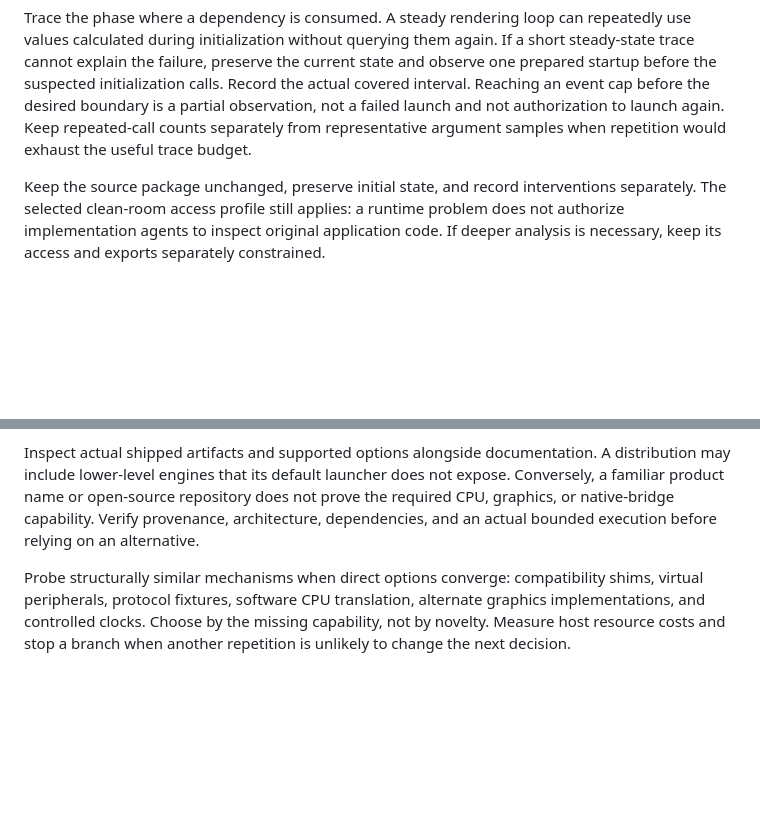
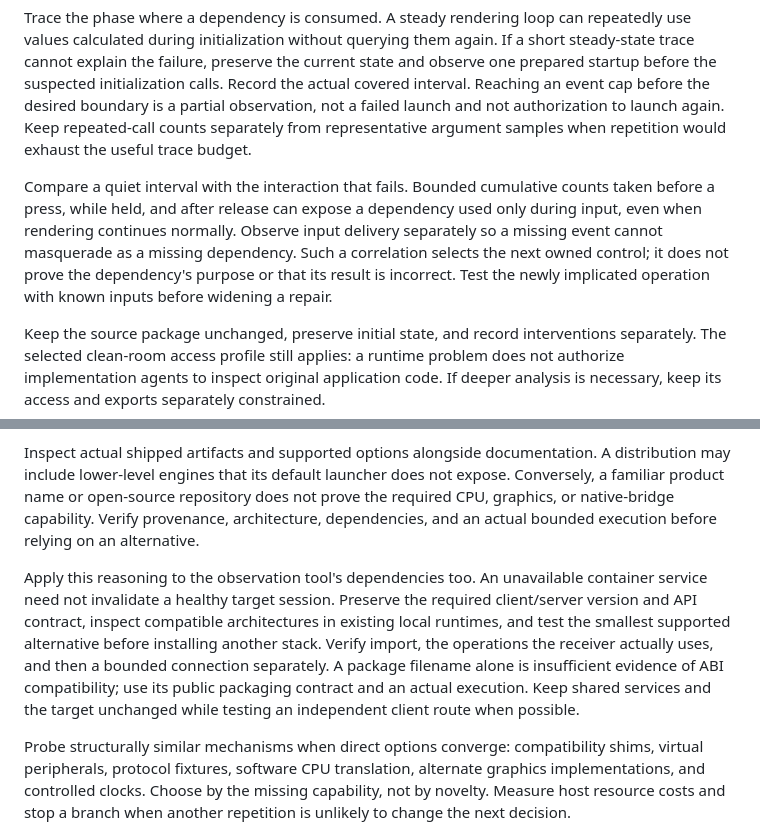
Before and after one commit to benverhaalen/it-already-exists, a Markdown page: docs/compatibility-recovery.md, 2 parts joined by grey strips. GitHub-like rendering; blank space fills up the shorter version.

```diff
--- a/docs/compatibility-recovery.md
+++ b/docs/compatibility-recovery.md
@@ -52,6 +52,8 @@ Test ownership and cleanup against that same contract. A setter may wrap a suppl
 
 Trace the phase where a dependency is consumed. A steady rendering loop can repeatedly use values calculated during initialization without querying them again. If a short steady-state trace cannot explain the failure, preserve the current state and observe one prepared startup before the suspected initialization calls. Record the actual covered interval. Reaching an event cap before the desired boundary is a partial observation, not a failed launch and not authorization to launch again. Keep repeated-call counts separately from representative argument samples when repetition would exhaust the useful trace budget.
 
+Compare a quiet interval with the interaction that fails. Bounded cumulative counts taken before a press, while held, and after release can expose a dependency used only during input, even when rendering continues normally. Observe input delivery separately so a missing event cannot masquerade as a missing dependency. Such a correlation selects the next owned control; it does not prove the dependency's purpose or that its result is incorrect. Test the newly implicated operation with known inputs before widening a repair.
+
 Keep the source package unchanged, preserve initial state, and record interventions separately. The selected clean-room access profile still applies: a runtime problem does not authorize implementation agents to inspect original application code. If deeper analysis is necessary, keep its access and exports separately constrained.
 
 If an intervention changes networking or device access, identify how commands, captures, and rollback reach the target first. Preserve that observer/control channel while changing the application-facing capability. Afterward, read the actual interface, route, or service state relevant to the hypothesis; a saved setting or accepted console command does not prove the intended network effect. If observation disappears, record the result as unknown until the channel is recovered.
@@ -76,6 +78,8 @@ Build a small compatibility map: host instruction set, translator or emulator en
 
 Inspect actual shipped artifacts and supported options alongside documentation. A distribution may include lower-level engines that its default launcher does not expose. Conversely, a familiar product name or open-source repository does not prove the required CPU, graphics, or native-bridge capability. Verify provenance, architecture, dependencies, and an actual bounded execution before relying on an alternative.
 
+Apply this reasoning to the observation tool's dependencies too. An unavailable container service need not invalidate a healthy target session. Preserve the required client/server version and API contract, inspect compatible architectures in existing local runtimes, and test the smallest supported alternative before installing another stack. Verify import, the operations the receiver actually uses, and then a bounded connection separately. A package filename alone is insufficient evidence of ABI compatibility; use its public packaging contract and an actual execution. Keep shared services and the target unchanged while testing an independent client route when possible.
+
 Probe structurally similar mechanisms when direct options converge: compatibility shims, virtual peripherals, protocol fixtures, software CPU translation, alternate graphics implementations, and controlled clocks. Choose by the missing capability, not by novelty. Measure host resource costs and stop a branch when another repetition is unlikely to change the next decision.
 
 Validate an observation tool in its actual execution environment. A probe that parses in the host's current language runtime can fail in an older embedded interpreter before collecting anything. Distinguish tool compilation, attachment, completed observation, and detachment. If a probe waits for an application context while observing only public platform APIs, check whether that readiness dependency is necessary. A version-supported platform-only entry point may remove the wait, but verify actual hook readiness and coverage before interpreting an absence of events. Repair the probe's compatibility first; its parser error says nothing about the target's behavior.
```
